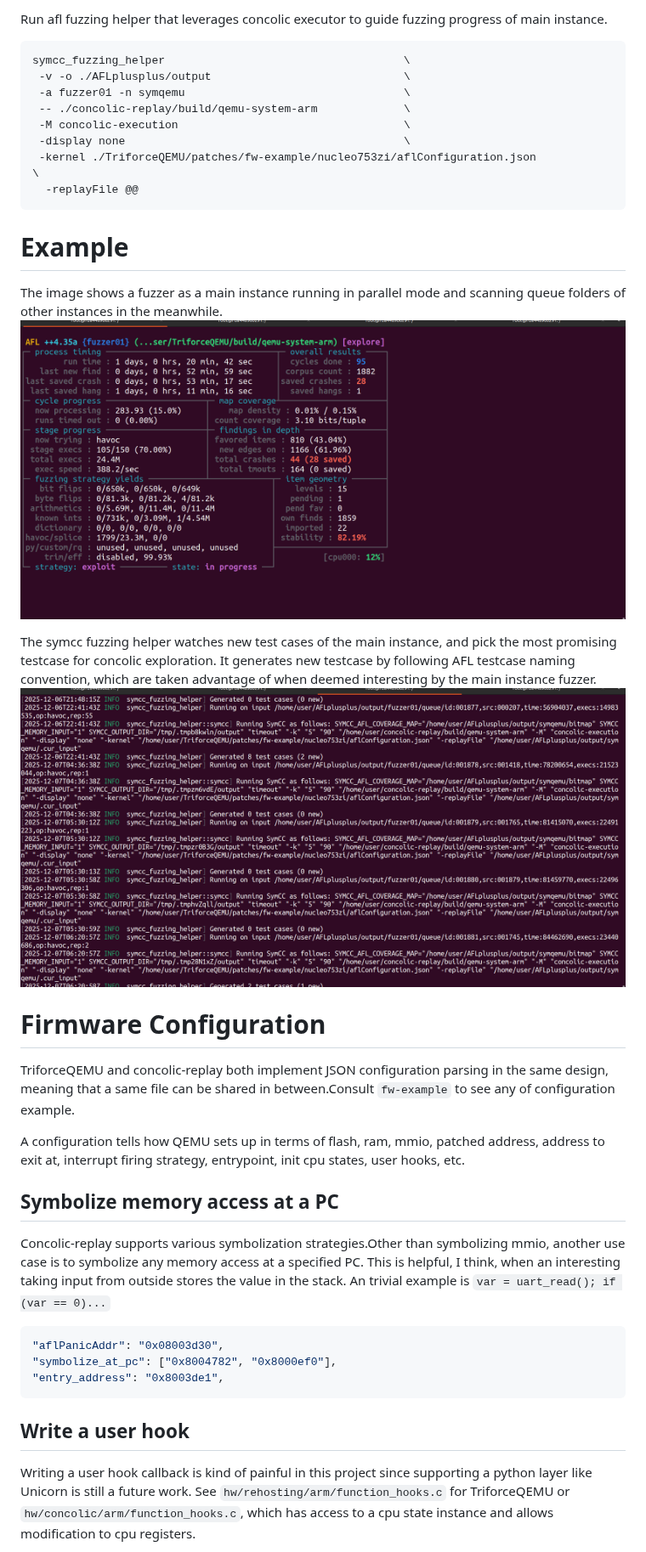
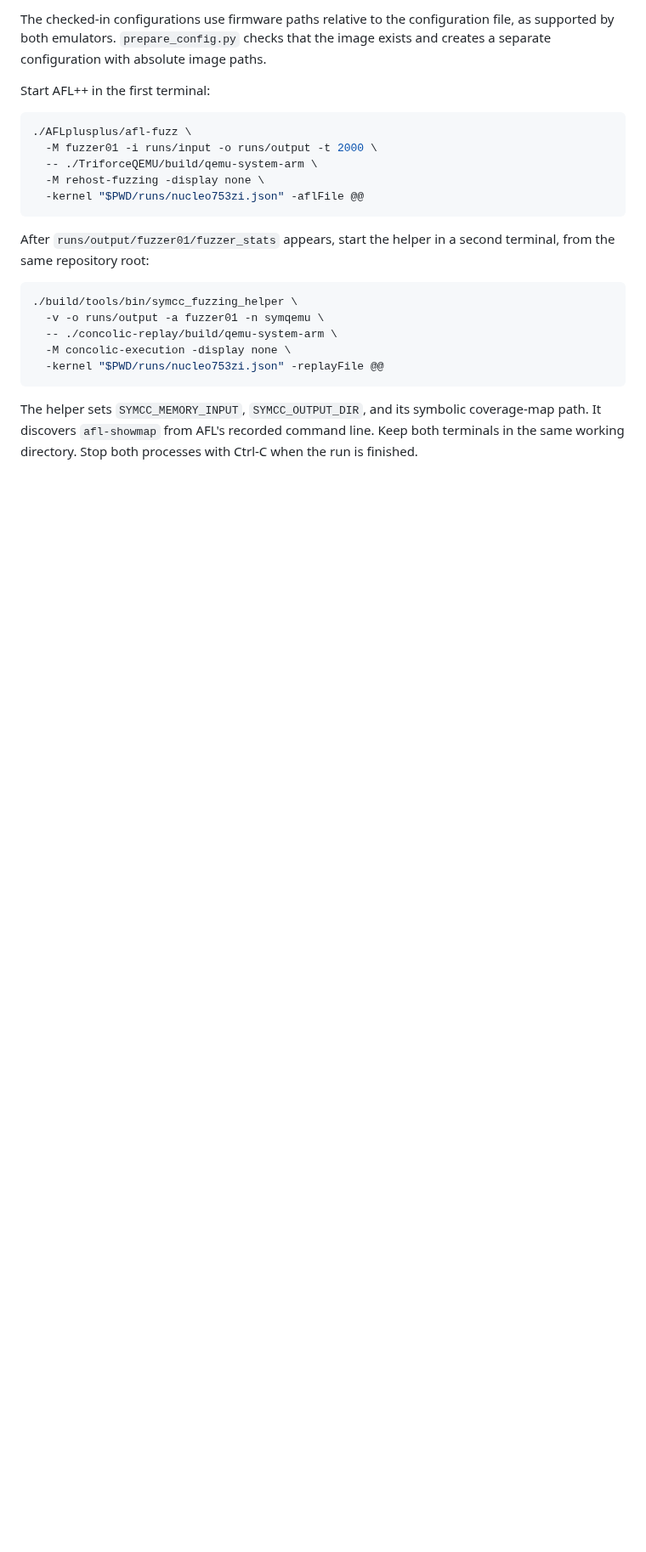
Before and after one commit to SaerTrial/concolic-fuzzing, a Markdown page: README.md, the part around one of its changes. Shown at 85% size. Rendered like a GitHub page; blank space fills up the shorter version.

````diff
--- a/README.md
+++ b/README.md
@@ -40,45 +75,32 @@ perl -E 'say "A" x 80' > AFLplusplus/input/input1
 ```
 
-Run afl fuzzing helper that leverages concolic executor to guide fuzzing progress of main instance.
-```
-symcc_fuzzing_helper                                    \
- -v -o ./AFLplusplus/output                             \
- -a fuzzer01 -n symqemu                                 \
- -- ./concolic-replay/build/qemu-system-arm             \
- -M concolic-execution                                  \
- -display none                                          \
- -kernel ./TriforceQEMU/patches/fw-example/nucleo753zi/aflConfiguration.json                                                   \
-  -replayFile @@
+The checked-in configurations use firmware paths relative to the configuration
+file, as supported by both emulators. `prepare_config.py` checks that the image
+exists and creates a separate configuration with absolute image paths.
+
+Start AFL++ in the first terminal:
+
+```sh
+./AFLplusplus/afl-fuzz \
+  -M fuzzer01 -i runs/input -o runs/output -t 2000 \
+  -- ./TriforceQEMU/build/qemu-system-arm \
+  -M rehost-fuzzing -display none \
+  -kernel "$PWD/runs/nucleo753zi.json" -aflFile @@
 ```
 
+After `runs/output/fuzzer01/fuzzer_stats` appears, start the helper in a second
+terminal, from the same repository root:
 
-# Example
-
-The image shows a fuzzer as a main instance running in parallel mode and scanning queue folders of other instances in the meanwhile.
-![TriforceQEMU+AFL](./imgs/TriforceQEMU.png)
-
-
-The symcc fuzzing helper watches new test cases of the main instance, and pick the most promising testcase for concolic exploration. It generates new testcase by following AFL testcase naming convention, which are taken advantage of when deemed interesting by the main instance fuzzer.
-![Symcc fuzzing helper with full system concolic executor](./imgs/symcc_fuzzing_helper.png)
-
-
-
-# Firmware Configuration
-
-TriforceQEMU and concolic-replay both implement JSON configuration parsing in the same design, meaning that a same file can be shared in between.Consult `fw-example` to see any of configuration example.
-
-A configuration tells how QEMU sets up in terms of flash, ram, mmio, patched address, address to exit at, interrupt firing strategy, entrypoint, init cpu states, user hooks, etc.
-
-## Symbolize memory access at a PC
-Concolic-replay supports various symbolization strategies.Other than symbolizing mmio, another use case is to symbolize any memory access at a specified PC. This is helpful, I think, when an interesting taking input from outside stores the value in the stack. An trivial example is `var = uart_read(); if (var == 0)...`
-
-
-```json
-"aflPanicAddr": "0x08003d30",
-"symbolize_at_pc": ["0x8004782", "0x8000ef0"],
-"entry_address": "0x8003de1",
+```sh
+./build/tools/bin/symcc_fuzzing_helper \
+  -v -o runs/output -a fuzzer01 -n symqemu \
+  -- ./concolic-replay/build/qemu-system-arm \
+  -M concolic-execution -display none \
+  -kernel "$PWD/runs/nucleo753zi.json" -replayFile @@
 ```
 
-## Write a user hook
-Writing a user hook callback is kind of painful in this project since supporting a python layer like Unicorn is still a future work. See `hw/rehosting/arm/function_hooks.c` for TriforceQEMU or `hw/concolic/arm/function_hooks.c`, which has access to a cpu state instance and allows modification to cpu registers.
+The helper sets `SYMCC_MEMORY_INPUT`, `SYMCC_OUTPUT_DIR`, and its symbolic
+coverage-map path. It discovers `afl-showmap` from AFL's recorded command line.
+Keep both terminals in the same working directory. Stop both processes with
+Ctrl-C when the run is finished.
 
````
Also changed, not shown: other parts of README.md (+165 -43 lines), docs/code-walkthrough.md (added, +106 -0 lines), docs/release-readiness.md (added, +70 -0 lines), docs/validation.md (added, +156 -0 lines), imgs/ghidra-coverage.png (added), 12 other files.
